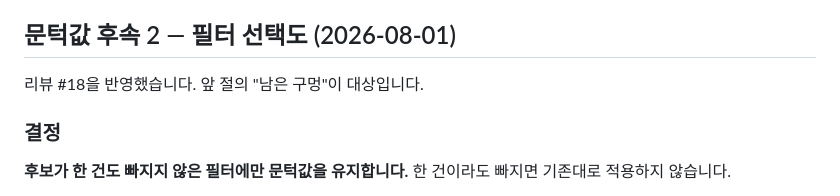
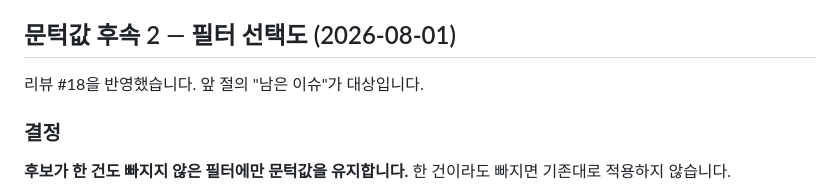
Before and after one commit to YubinShin/nearby, a Markdown page: docs/adr/0010-embedding-model-and-serving.md, the part around the change. GitHub-like rendering.

```diff
--- a/docs/adr/0010-embedding-model-and-serving.md
+++ b/docs/adr/0010-embedding-model-and-serving.md
@@ -317,7 +317,7 @@ alias 를 v2↔v3 로 **20회 왕복 스왑**하는 동안 검색을 계속 던
 
 ## 문턱값 후속 2 — 필터 선택도 (2026-08-01)
 
-리뷰 #18을 반영했습니다. 앞 절의 "남은 구멍"이 대상입니다.
+리뷰 #18을 반영했습니다. 앞 절의 "남은 이슈"가 대상입니다.
 
 ### 결정
 
```
Also changed, not shown: docs/adr/0011-module-split-and-index-contract.md (+55 -2 lines).
